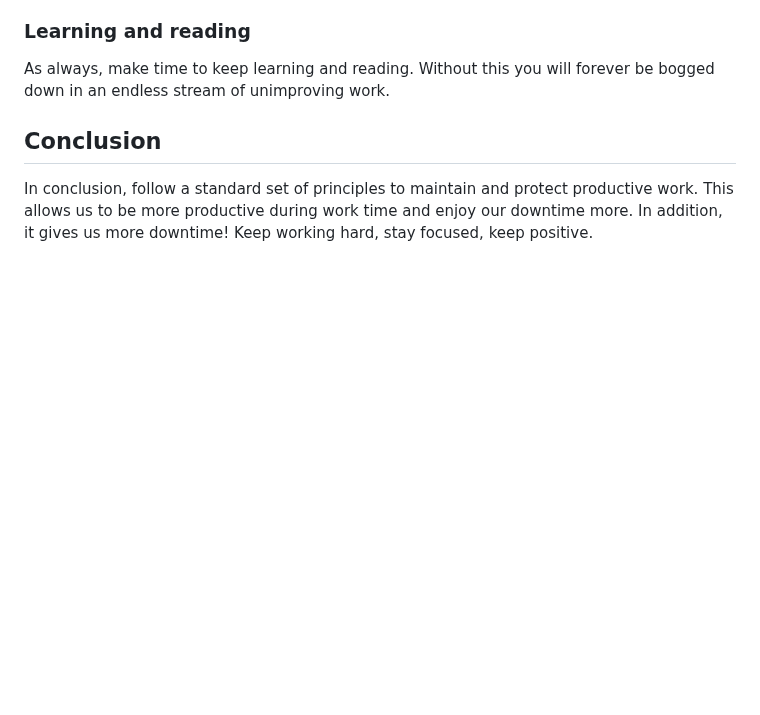
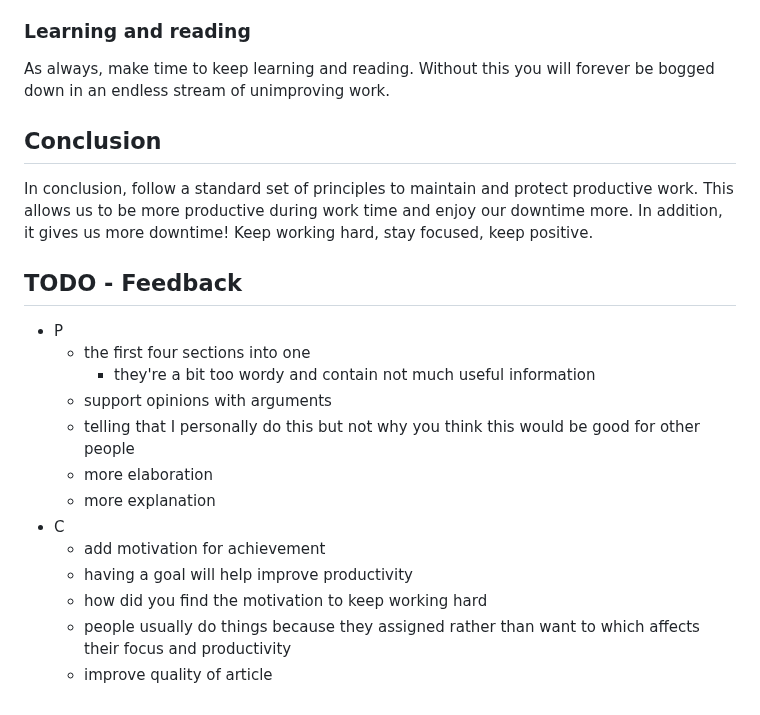
Before and after one commit to logiclogue/jordanlord.co.uk, a Markdown page: src/blog/thesis-for-a-productive-work-schedule.md, the part around the change. GitHub-like rendering; blank space fills up the shorter version.

Commit message:
Adds feedback

```diff
--- a/src/blog/thesis-for-a-productive-work-schedule.md
+++ b/src/blog/thesis-for-a-productive-work-schedule.md
@@ -104,3 +104,21 @@ In conclusion, follow a standard set of principles to maintain and protect
 productive work. This allows us to be more productive during work time and enjoy
 our downtime more. In addition, it gives us more downtime! Keep working hard,
 stay focused, keep positive.
+
+## TODO - Feedback
+
+- P
+    - the first four sections into one
+        - they're a bit too wordy and contain not much useful information
+    - support opinions with arguments
+    - telling that I personally do this but not why you think this would be good
+        for other people
+    - more elaboration
+    - more explanation
+- C
+    - add motivation for achievement
+    - having a goal will help improve productivity
+    - how did you find the motivation to keep working hard
+    - people usually do things because they assigned rather than want to which
+        affects their focus and productivity
+    - improve quality of article
```
